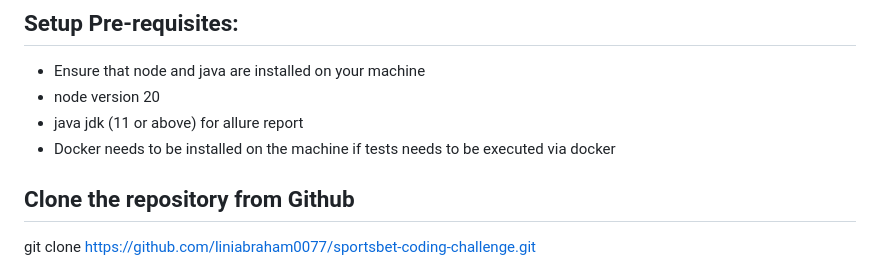
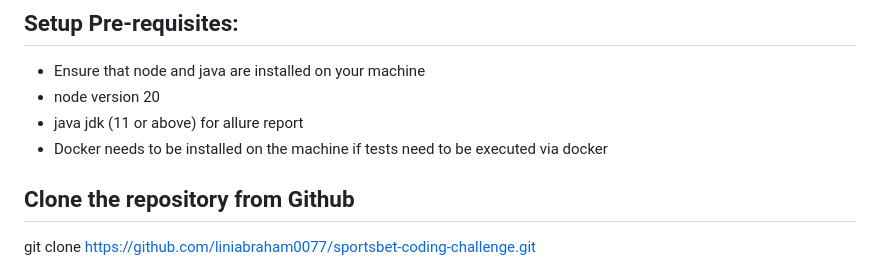
Before and after one commit to liniabraham0077/playwright-typescript-automation-framework-OOP, a Markdown page: README.md, the part around the change. Drawn GitHub-style.

Commit message:
organised readme

```diff
--- a/README.md
+++ b/README.md
@@ -7,7 +7,7 @@ Coding challenge for SportsBet Web Application
 * Ensure that node and java are installed on your machine
 * node version 20
 * java jdk (11 or above) for allure report
-* Docker needs to be installed on the machine if tests needs to be executed via docker
+* Docker needs to be installed on the machine if tests need to be executed via docker
 
 ## Clone the repository from Github
 
```
